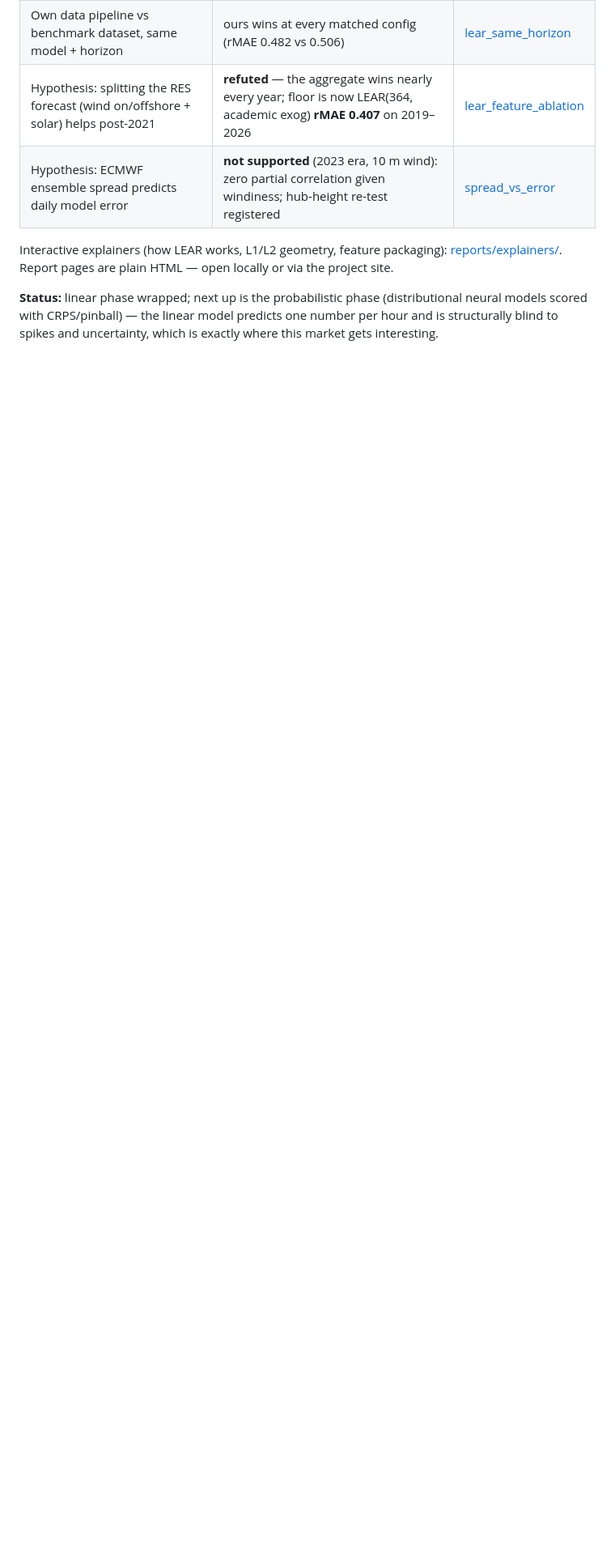
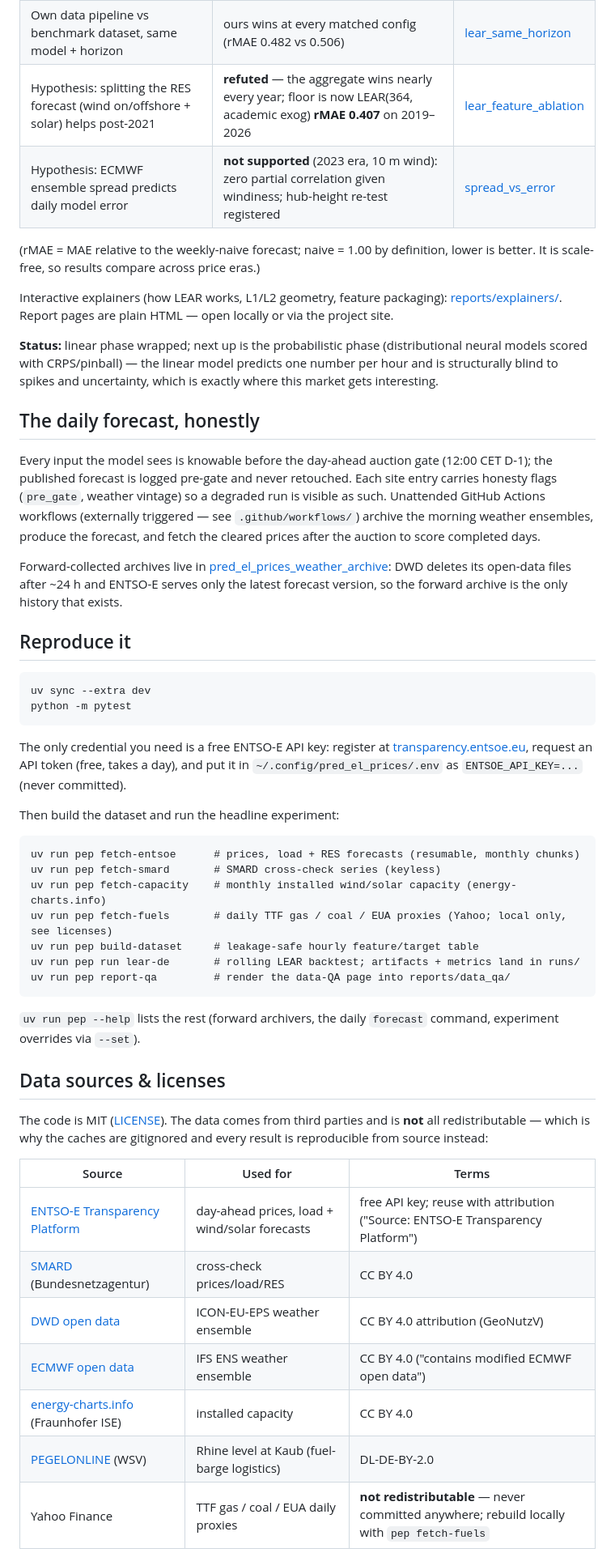
Before and after one commit to baakflo/pred_el_prices, a Markdown page: README.md, the part around one of its changes. Shown at 81% size. Drawn GitHub-style; blank space fills up the shorter version.

````diff
--- a/README.md
+++ b/README.md
@@ -18,6 +28,10 @@ negative results get the same report treatment as positive ones.
 | Hypothesis: splitting the RES forecast (wind on/offshore + solar) helps post-2021 | **refuted** — the aggregate wins nearly every year; floor is now LEAR(364, academic exog) **rMAE 0.407** on 2019–2026 | [lear_feature_ablation](reports/lear_feature_ablation/) |
 | Hypothesis: ECMWF ensemble spread predicts daily model error | **not supported** (2023 era, 10 m wind): zero partial correlation given windiness; hub-height re-test registered | [spread_vs_error](reports/spread_vs_error/) |
 
+(rMAE = MAE relative to the weekly-naive forecast; naive = 1.00 by
+definition, lower is better. It is scale-free, so results compare across
+price eras.)
+
 Interactive explainers (how LEAR works, L1/L2 geometry, feature packaging):
 [reports/explainers/](reports/explainers/). Report pages are plain HTML —
 open locally or via the project site.
@@ -27,3 +41,62 @@ open locally or via the project site.
 predicts one number per hour and is structurally blind to spikes and
 uncertainty, which is exactly where this market gets interesting.
 
+## The daily forecast, honestly
+
+Every input the model sees is knowable before the day-ahead auction gate
+(12:00 CET D-1); the published forecast is logged pre-gate and never
+retouched. Each site entry carries honesty flags (`pre_gate`, weather
+vintage) so a degraded run is visible as such. Unattended GitHub Actions
+workflows (externally triggered — see `.github/workflows/`) archive the
+morning weather ensembles, produce the forecast, and fetch the cleared
+prices after the auction to score completed days.
+
+Forward-collected archives live in
+[pred_el_prices_weather_archive](https://github.com/baakflo/pred_el_prices_weather_archive):
+DWD deletes its open-data files after ~24 h and ENTSO-E serves only the
+latest forecast version, so the forward archive is the only history that
+exists.
+
+## Reproduce it
+
+```
+uv sync --extra dev
+python -m pytest
+```
+
+The only credential you need is a free ENTSO-E API key: register at
+[transparency.entsoe.eu](https://transparency.entsoe.eu), request an API
+token (free, takes a day), and put it in
+`~/.config/pred_el_prices/.env` as `ENTSOE_API_KEY=...` (never committed).
+
+Then build the dataset and run the headline experiment:
+
+```
+uv run pep fetch-entsoe      # prices, load + RES forecasts (resumable, monthly chunks)
+uv run pep fetch-smard       # SMARD cross-check series (keyless)
+uv run pep fetch-capacity    # monthly installed wind/solar capacity (energy-charts.info)
+uv run pep fetch-fuels       # daily TTF gas / coal / EUA proxies (Yahoo; local only, see licenses)
+uv run pep build-dataset     # leakage-safe hourly feature/target table
+uv run pep run lear-de       # rolling LEAR backtest; artifacts + metrics land in runs/
+uv run pep report-qa         # render the data-QA page into reports/data_qa/
+```
+
+`uv run pep --help` lists the rest (forward archivers, the daily `forecast`
+command, experiment overrides via `--set`).
+
+## Data sources & licenses
+
+The code is MIT ([LICENSE](LICENSE)). The data comes from third parties and
+is **not** all redistributable — which is why the caches are gitignored and
+every result is reproducible from source instead:
+
+| Source | Used for | Terms |
+|---|---|---|
+| [ENTSO-E Transparency Platform](https://transparency.entsoe.eu) | day-ahead prices, load + wind/solar forecasts | free API key; reuse with attribution ("Source: ENTSO-E Transparency Platform") |
+| [SMARD](https://www.smard.de) (Bundesnetzagentur) | cross-check prices/load/RES | CC BY 4.0 |
+| [DWD open data](https://opendata.dwd.de) | ICON-EU-EPS weather ensemble | CC BY 4.0 attribution (GeoNutzV) |
+| [ECMWF open data](https://www.ecmwf.int/en/forecasts/datasets/open-data) | IFS ENS weather ensemble | CC BY 4.0 ("contains modified ECMWF open data") |
+| [energy-charts.info](https://energy-charts.info) (Fraunhofer ISE) | installed capacity | CC BY 4.0 |
+| [PEGELONLINE](https://www.pegelonline.wsv.de) (WSV) | Rhine level at Kaub (fuel-barge logistics) | DL-DE-BY-2.0 |
+| Yahoo Finance | TTF gas / coal / EUA daily proxies | **not redistributable** — never committed anywhere; rebuild locally with `pep fetch-fuels` |
+
````
Also changed, not shown: other parts of README.md (+19 -32 lines).
